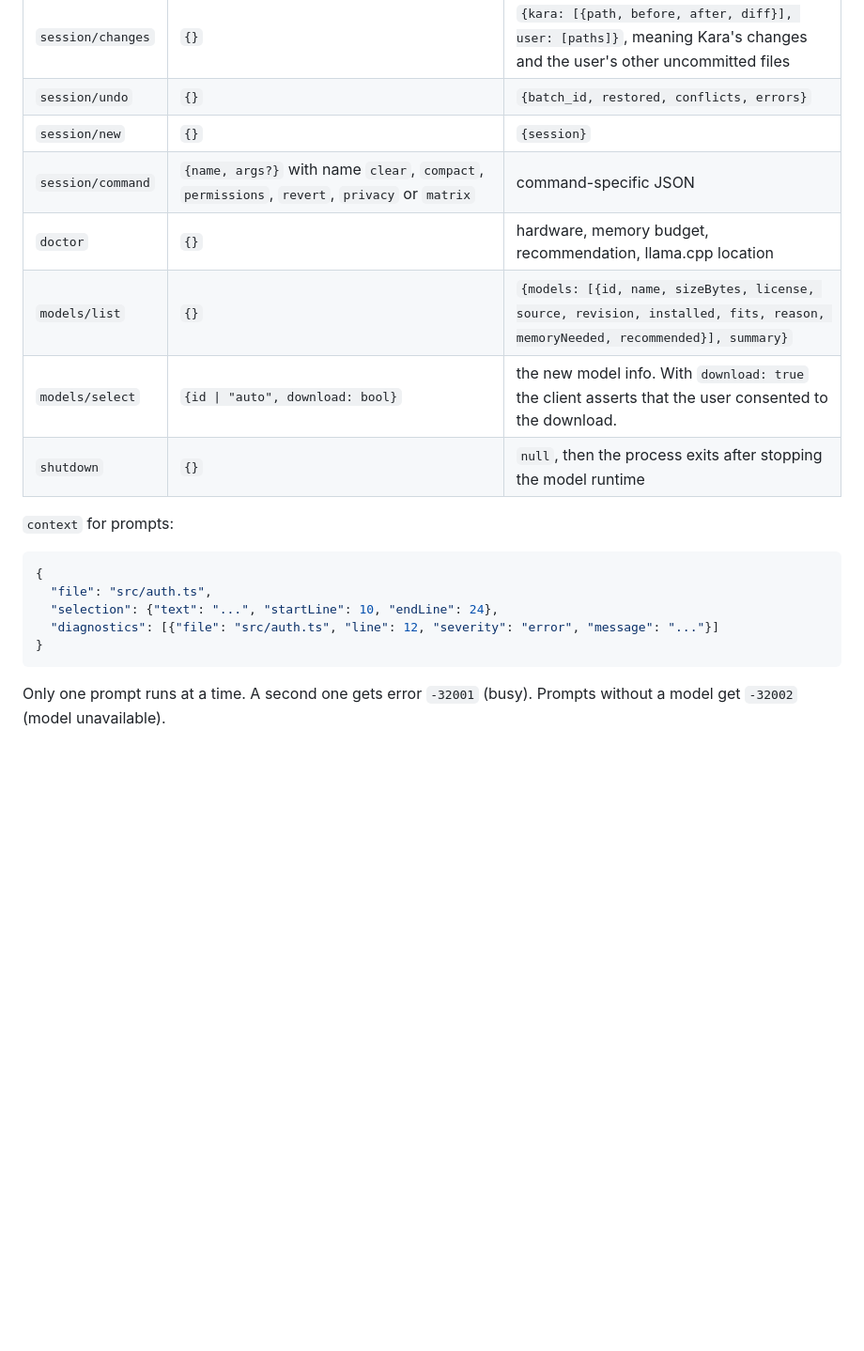
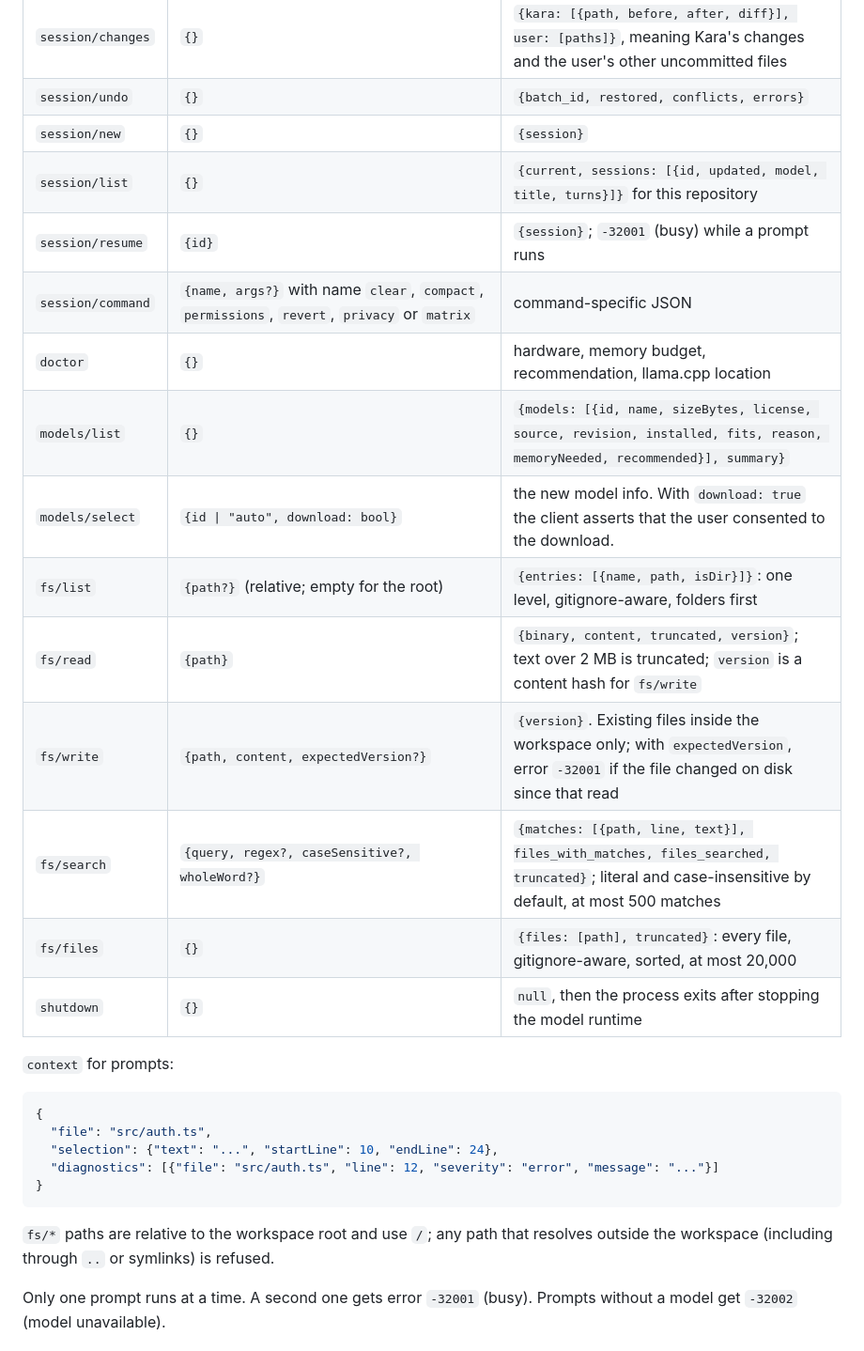
Before and after one commit to iamzayn19/kara, a Markdown page: docs/PROTOCOL.md, the part around the change. Shown at 94% size. Rendered like a GitHub page; blank space fills up the shorter version.

Commit message:
Document session/list, session/resume and the fs/* methods
The protocol reference stopped at the methods from v0.1.0. Adds the
session history methods and fs/list, fs/read, fs/write, fs/search and
fs/files with their parameters, results, limits and error codes, plus
the rule that fs paths are workspace-relative and anything resolving
outside the workspace is refused.

````diff
--- a/docs/PROTOCOL.md
+++ b/docs/PROTOCOL.md
@@ -19,10 +19,17 @@ client for permission decisions.
 | `session/changes` | `{}` | `{kara: [{path, before, after, diff}], user: [paths]}`, meaning Kara's changes and the user's other uncommitted files |
 | `session/undo` | `{}` | `{batch_id, restored, conflicts, errors}` |
 | `session/new` | `{}` | `{session}` |
+| `session/list` | `{}` | `{current, sessions: [{id, updated, model, title, turns}]}` for this repository |
+| `session/resume` | `{id}` | `{session}`; `-32001` (busy) while a prompt runs |
 | `session/command` | `{name, args?}` with name `clear`, `compact`, `permissions`, `revert`, `privacy` or `matrix` | command-specific JSON |
 | `doctor` | `{}` | hardware, memory budget, recommendation, llama.cpp location |
 | `models/list` | `{}` | `{models: [{id, name, sizeBytes, license, source, revision, installed, fits, reason, memoryNeeded, recommended}], summary}` |
 | `models/select` | `{id \| "auto", download: bool}` | the new model info. With `download: true` the client asserts that the user consented to the download. |
+| `fs/list` | `{path?}` (relative; empty for the root) | `{entries: [{name, path, isDir}]}`: one level, gitignore-aware, folders first |
+| `fs/read` | `{path}` | `{binary, content, truncated, version}`; text over 2 MB is truncated; `version` is a content hash for `fs/write` |
+| `fs/write` | `{path, content, expectedVersion?}` | `{version}`. Existing files inside the workspace only; with `expectedVersion`, error `-32001` if the file changed on disk since that read |
+| `fs/search` | `{query, regex?, caseSensitive?, wholeWord?}` | `{matches: [{path, line, text}], files_with_matches, files_searched, truncated}`; literal and case-insensitive by default, at most 500 matches |
+| `fs/files` | `{}` | `{files: [path], truncated}`: every file, gitignore-aware, sorted, at most 20,000 |
 | `shutdown` | `{}` | `null`, then the process exits after stopping the model runtime |
 
 `context` for prompts:
@@ -34,6 +41,10 @@ client for permission decisions.
   "diagnostics": [{"file": "src/auth.ts", "line": 12, "severity": "error", "message": "..."}]
 }
 ```
+
+`fs/*` paths are relative to the workspace root and use `/`; any path that
+resolves outside the workspace (including through `..` or symlinks) is
+refused.
 
 Only one prompt runs at a time. A second one gets error `-32001` (busy).
 Prompts without a model get `-32002` (model unavailable).
````
